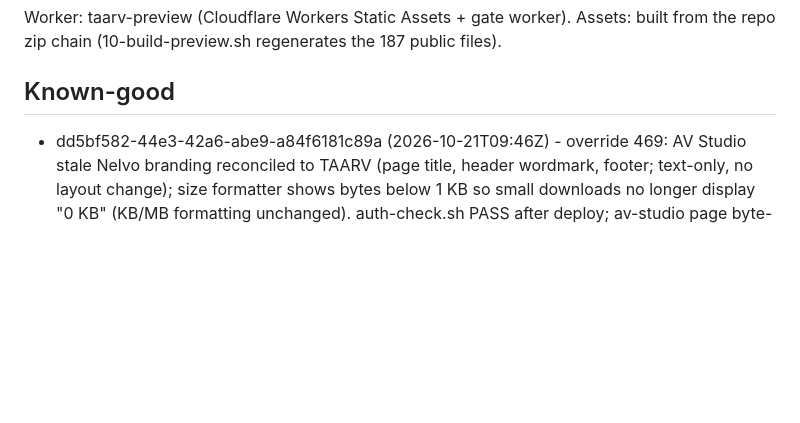
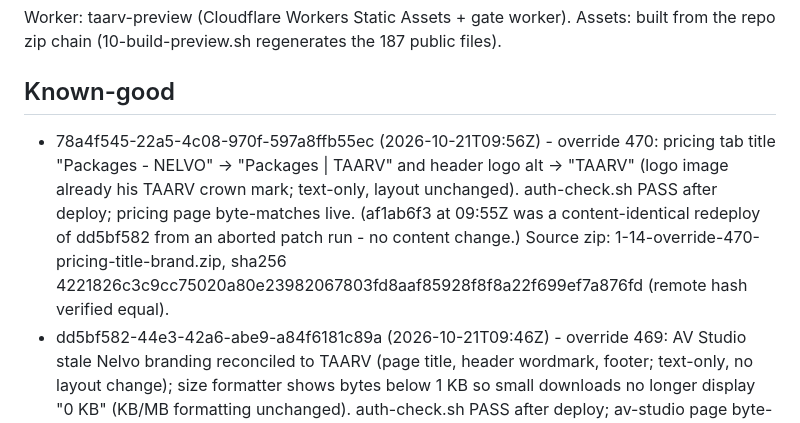
Before and after one commit to sonarkatta/nelvo-preview, a Markdown page: deploy/KNOWN-GOOD.md, the part around the change. GitHub-like rendering; blank space fills up the shorter version.

Commit message:
Update KNOWN-GOOD.md with recent deploy overrides
Updated known-good entries with recent overrides and their details.

```diff
--- a/deploy/KNOWN-GOOD.md
+++ b/deploy/KNOWN-GOOD.md
@@ -4,6 +4,8 @@ Worker: taarv-preview (Cloudflare Workers Static Assets + gate worker).
 Assets: built from the repo zip chain (10-build-preview.sh regenerates the 187 public files).
 
 ## Known-good
+- 78a4f545-22a5-4c08-970f-597a8ffb55ec (2026-10-21T09:56Z) - override 470: pricing tab title "Packages - NELVO" -> "Packages | TAARV" and header logo alt -> "TAARV" (logo image already his TAARV crown mark; text-only, layout unchanged). auth-check.sh PASS after deploy; pricing page byte-matches live. (af1ab6f3 at 09:55Z was a content-identical redeploy of dd5bf582 from an aborted patch run - no content change.)
+  Source zip: 1-14-override-470-pricing-title-brand.zip, sha256 4221826c3c9cc75020a80e23982067803fd8aaf85928f8f8a22f699ef7a876fd (remote hash verified equal).
 - dd5bf582-44e3-42a6-abe9-a84f6181c89a (2026-10-21T09:46Z) - override 469: AV Studio stale Nelvo branding reconciled to TAARV (page title, header wordmark, footer; text-only, no layout change); size formatter shows bytes below 1 KB so small downloads no longer display "0 KB" (KB/MB formatting unchanged). auth-check.sh PASS after deploy; av-studio page byte-matches live.
   Source zip: 4-13-override-469-av-studio-branding-size.zip, sha256 e0fe876094edd06de78423702ba0f448589e8a2a040ec36b3c71659aec144375 (remote hash verified equal).
 - 515980a6-687a-4bab-90ad-d5cb75a31b7b (2026-10-21T09:34Z) - override 468: invitations mobile header keeps Undo/Redo accessible (wrap instead of hide). auth-check.sh PASS after deploy.
```
